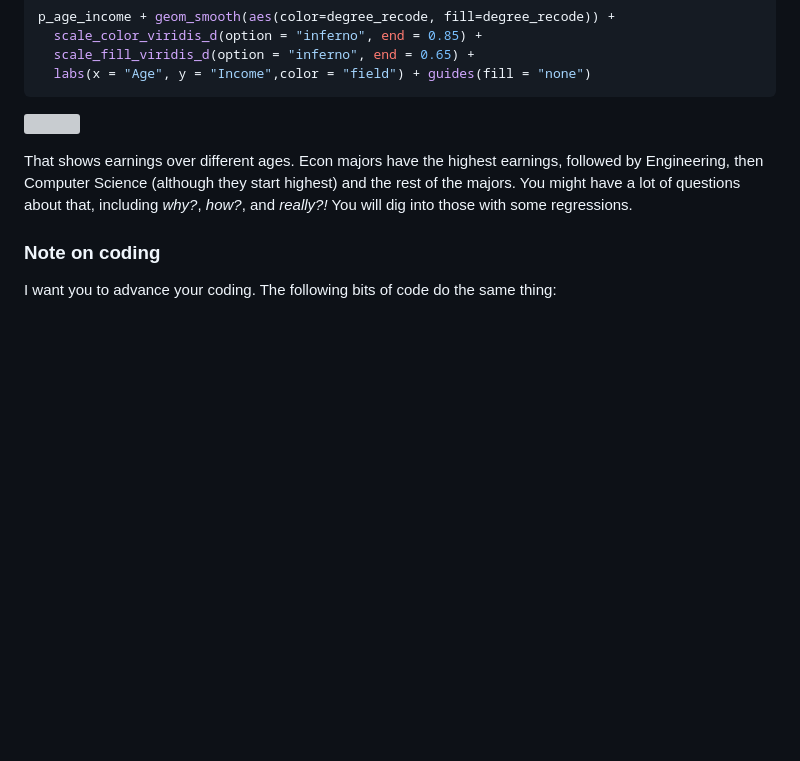
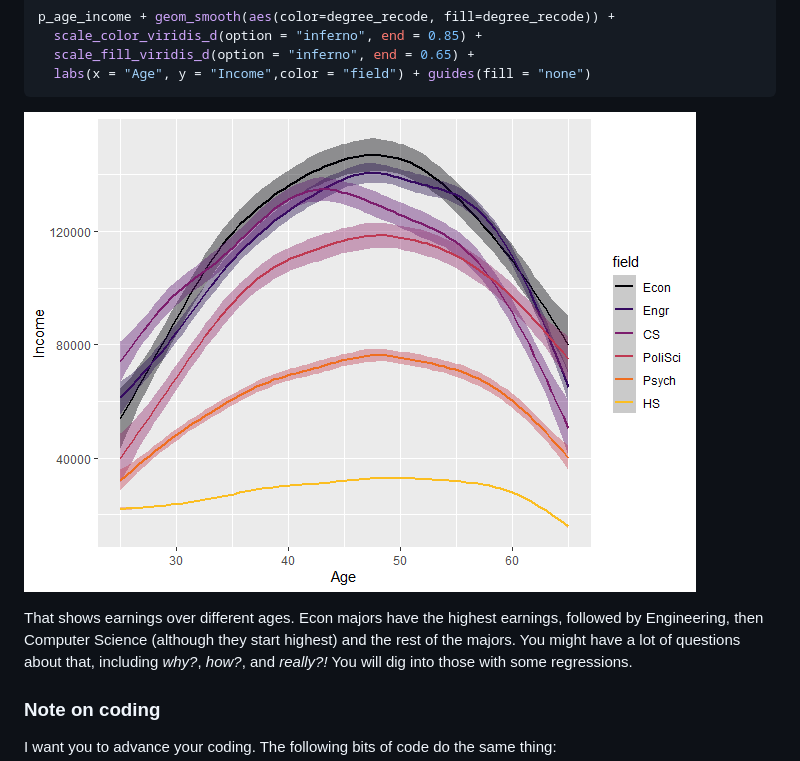
Before and after one commit to kevinrfoster/ecob2000_lab5, a Markdown page: README.md, the part around the change. Drawn GitHub-style; blank space fills up the shorter version; grey boxes are pictures that could not be loaded.

````diff
--- a/README.md
+++ b/README.md
@@ -133,7 +133,7 @@ p_age_income + geom_smooth(aes(color=degree_recode, fill=degree_recode)) +
   labs(x = "Age", y = "Income",color = "field") + guides(fill = "none")
 ```
 
-![](lab5_files/figure-gfm/unnamed-chunk-6-1.png)<!-- -->
+![](unnamed-chunk-6-1.png)<!-- -->
 
 That shows earnings over different ages. Econ majors have the highest
 earnings, followed by Engineering, then Computer Science (although they
````
